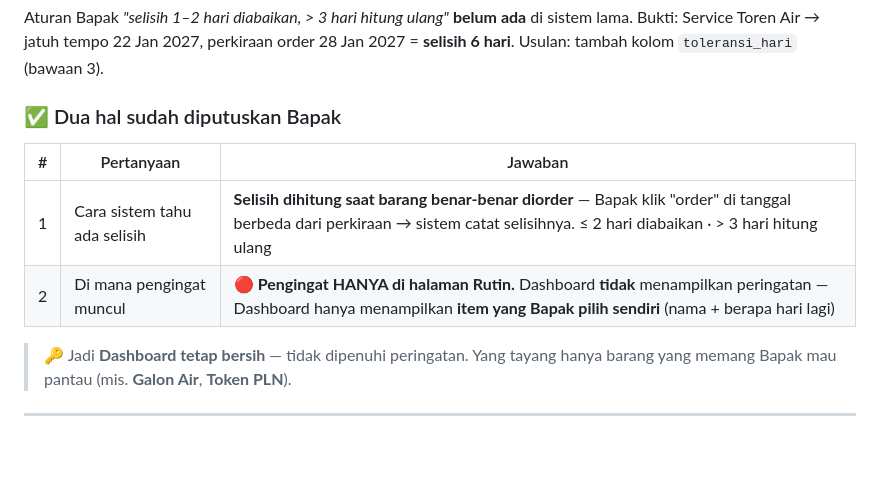
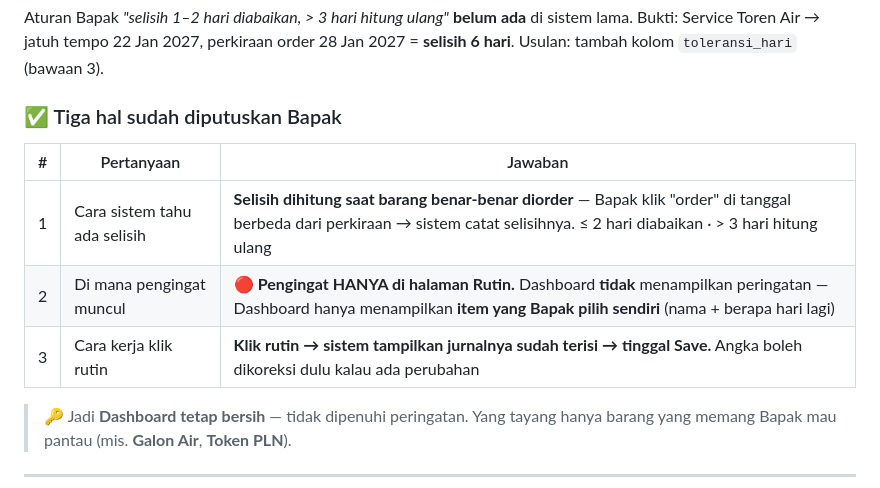
Before and after one commit to suwandhih/uangku, a Markdown page: CHANGELOG.md, the part around the change. Drawn GitHub-style; blank space fills up the shorter version.

```diff
--- a/CHANGELOG.md
+++ b/CHANGELOG.md
@@ -51,12 +51,13 @@ Aturan Bapak *"selisih 1–2 hari diabaikan, > 3 hari hitung ulang"* **belum ada
 Bukti: Service Toren Air → jatuh tempo 22 Jan 2027, perkiraan order 28 Jan 2027 = **selisih 6 hari**.
 Usulan: tambah kolom `toleransi_hari` (bawaan 3).
 
-### ✅ Dua hal sudah diputuskan Bapak
+### ✅ Tiga hal sudah diputuskan Bapak
 
 | # | Pertanyaan | Jawaban |
 |---|---|---|
 | 1 | Cara sistem tahu ada selisih | **Selisih dihitung saat barang benar-benar diorder** — Bapak klik "order" di tanggal berbeda dari perkiraan → sistem catat selisihnya. ≤ 2 hari diabaikan · > 3 hari hitung ulang |
 | 2 | Di mana pengingat muncul | 🔴 **Pengingat HANYA di halaman Rutin.** Dashboard **tidak** menampilkan peringatan — Dashboard hanya menampilkan **item yang Bapak pilih sendiri** (nama + berapa hari lagi) |
+| 3 | Cara kerja klik rutin | **Klik rutin → sistem tampilkan jurnalnya sudah terisi → tinggal Save.** Angka boleh dikoreksi dulu kalau ada perubahan |
 
 > 🔑 Jadi **Dashboard tetap bersih** — tidak dipenuhi peringatan.
 > Yang tayang hanya barang yang memang Bapak mau pantau (mis. **Galon Air**, **Token PLN**).
```
Also changed, not shown: agents.md (+1 -1 lines), rencanakerja.md (+9 -4 lines).
